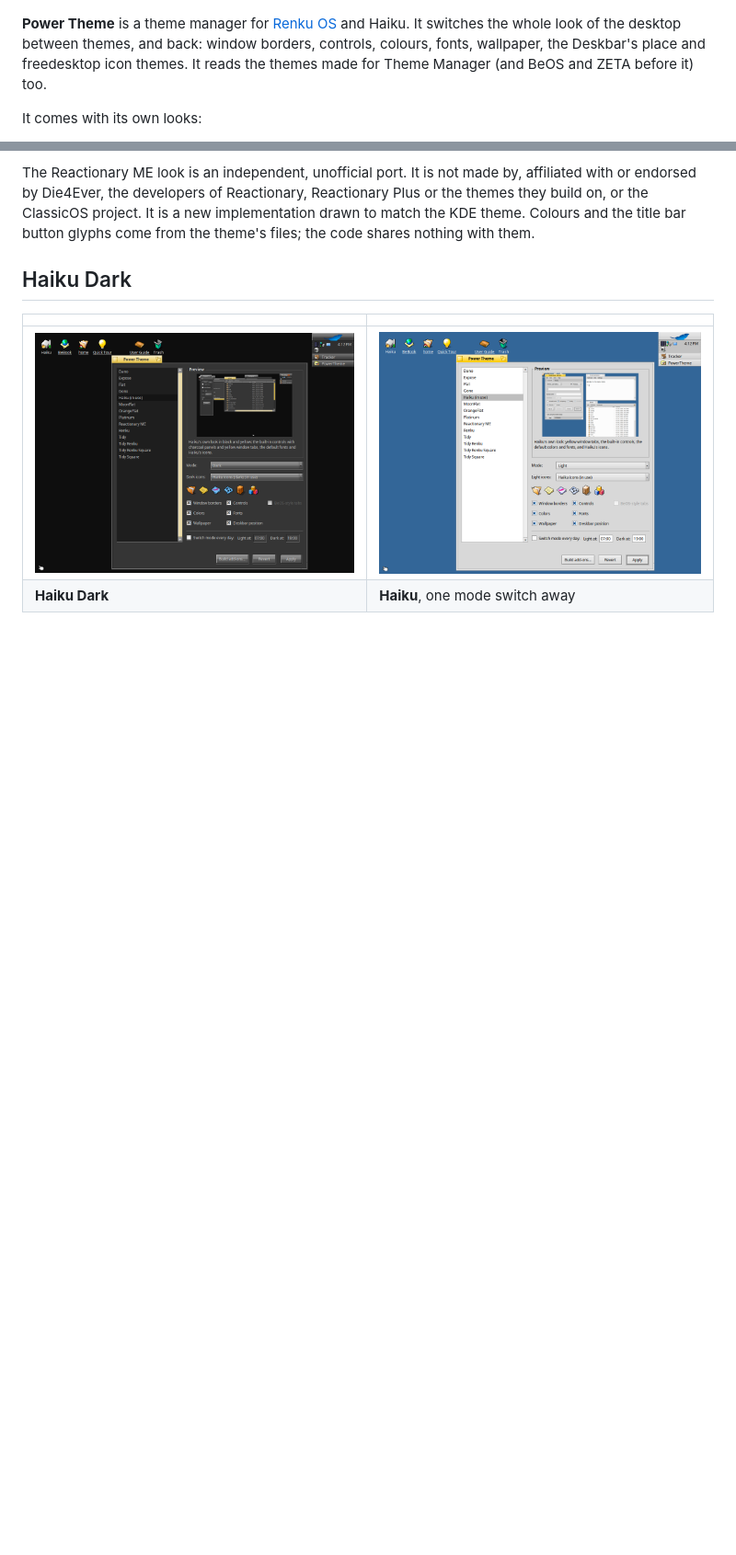
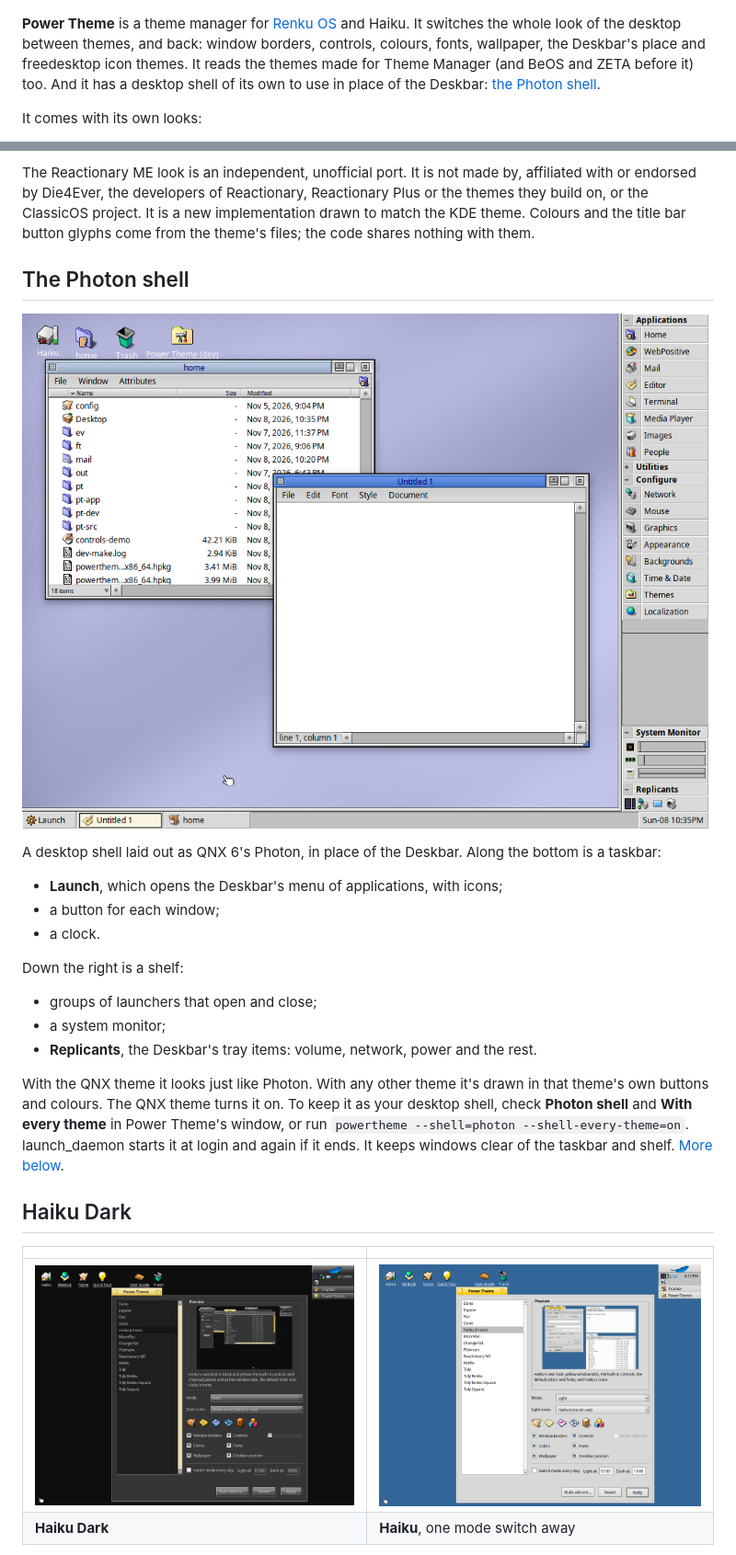
Before and after one commit to idumych/power-theme, a Markdown page: README.md, 2 parts joined by grey strips. Shown at 92% size. Drawn GitHub-style; pictures changed too: docs/screenshots/photon-shell.png; blank space fills up the shorter version.

Commit message:
README: show the Photon shell near the top
A section of its own after the introduction, with a new screenshot of
the current shell, Replicants group included, under the QNX theme.

Co-Authored-By: Claude Opus 5.5 <noreply@anthropic.com>
Claude-Session: https://claude.ai/code/session_01PoWUVRRtq76Ffr3wkNXK5V

```diff
--- a/README.md
+++ b/README.md
@@ -6,7 +6,8 @@
 and Haiku. It switches the whole look of the desktop between themes, and
 back: window borders, controls, colours, fonts, wallpaper, the Deskbar's
 place and freedesktop icon themes. It reads the themes made for Theme
-Manager (and BeOS and ZETA before it) too.
+Manager (and BeOS and ZETA before it) too. And it has a desktop shell of its
+own to use in place of the Deskbar: [the Photon shell](#the-photon-shell).
 
 It comes with its own looks:
 
@@ -46,6 +47,30 @@ Reactionary, Reactionary Plus or the themes they build on, or the
 ClassicOS project. It is a new implementation drawn to match the KDE
 theme. Colours and the title bar button glyphs come from the theme's
 files; the code shares nothing with them.
+
+## The Photon shell
+
+![The Photon shell under the QNX theme](docs/screenshots/photon-shell.png)
+
+A desktop shell laid out as QNX 6's Photon, in place of the Deskbar. Along the
+bottom is a taskbar:
+
+- **Launch**, which opens the Deskbar's menu of applications, with icons;
+- a button for each window;
+- a clock.
+
+Down the right is a shelf:
+
+- groups of launchers that open and close;
+- a system monitor;
+- **Replicants**, the Deskbar's tray items: volume, network, power and the rest.
+
+With the QNX theme it looks just like Photon. With any other theme it's drawn in
+that theme's own buttons and colours. The QNX theme turns it on. To keep it as
+your desktop shell, check **Photon shell** and **With every theme** in Power
+Theme's window, or run `powertheme --shell=photon --shell-every-theme=on`.
+launch_daemon starts it at login and again if it ends. It keeps windows clear of
+the taskbar and shelf. [More below](#whats-here).
 
 ## Haiku Dark
 
```
Also changed, not shown: other parts of README.md (+0 -2 lines).
